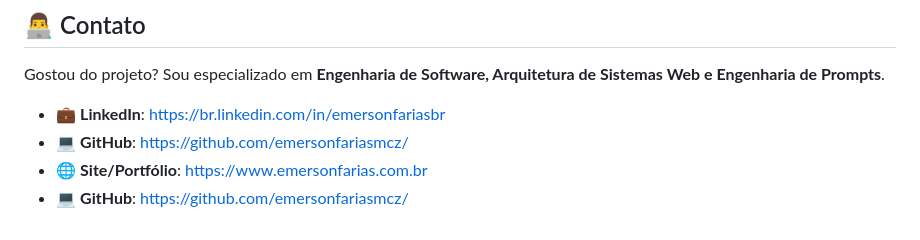
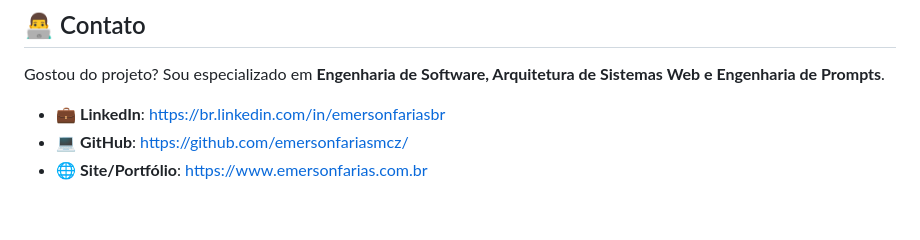
Before and after one commit to emersonfariasmcz/3M3partners, a Markdown page: README.md, the part around the change. Drawn GitHub-style.

Commit message:
Remove duplicate GitHub link
Removed duplicate GitHub link from README.

```diff
--- a/README.md
+++ b/README.md
@@ -168,4 +168,3 @@ Gostou do projeto? Sou especializado em **Engenharia de Software, Arquitetura de
 - 💼 **LinkedIn**: https://br.linkedin.com/in/emersonfariasbr
 - 💻 **GitHub**: https://github.com/emersonfariasmcz/
 - 🌐 **Site/Portfólio**: https://www.emersonfarias.com.br
-- 💻 **GitHub**: <a href="https://github.com/emersonfariasmcz/" target="_blank" rel="noopener noreferrer">https://github.com/emersonfariasmcz/</a>
```
